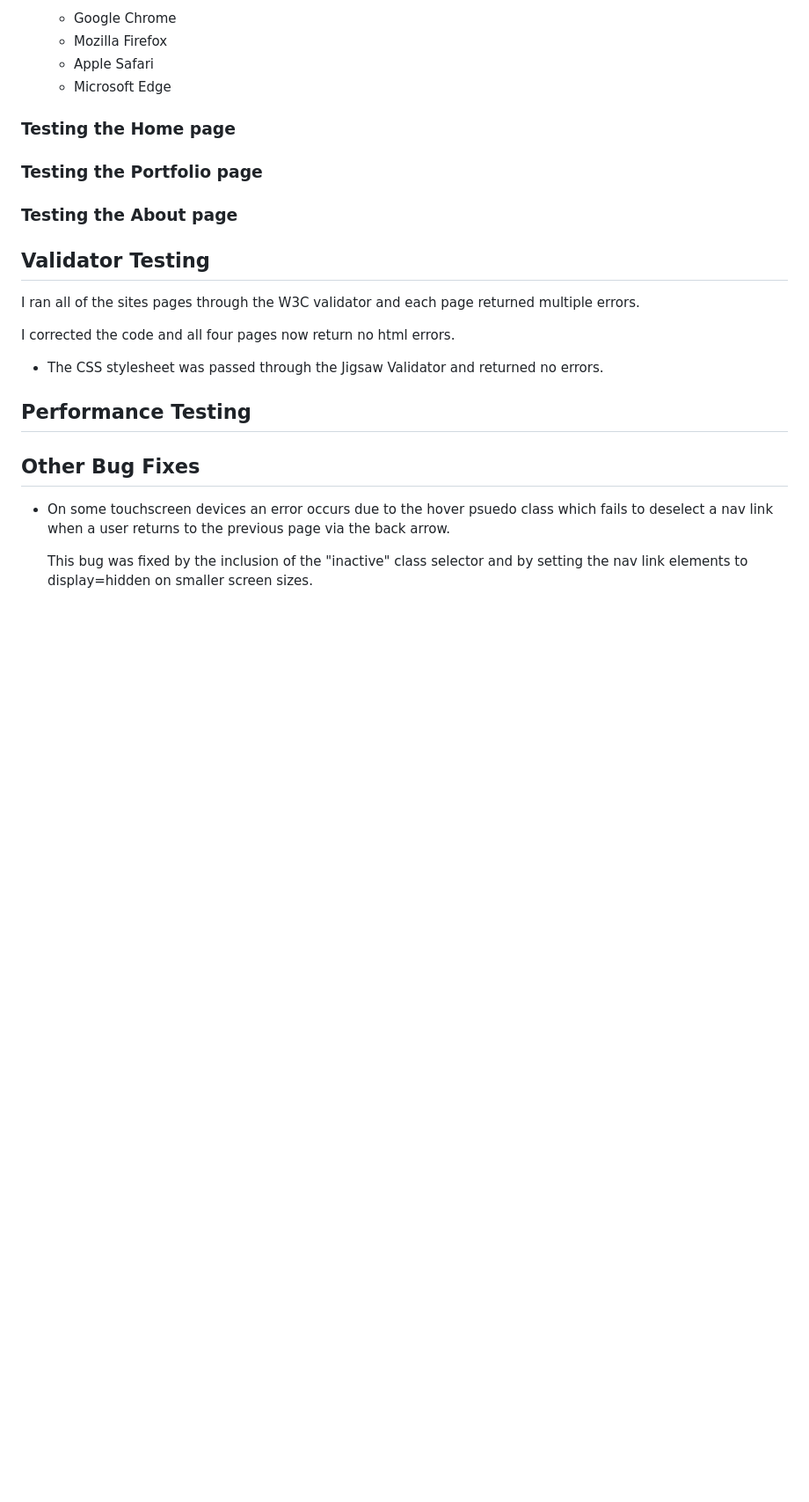
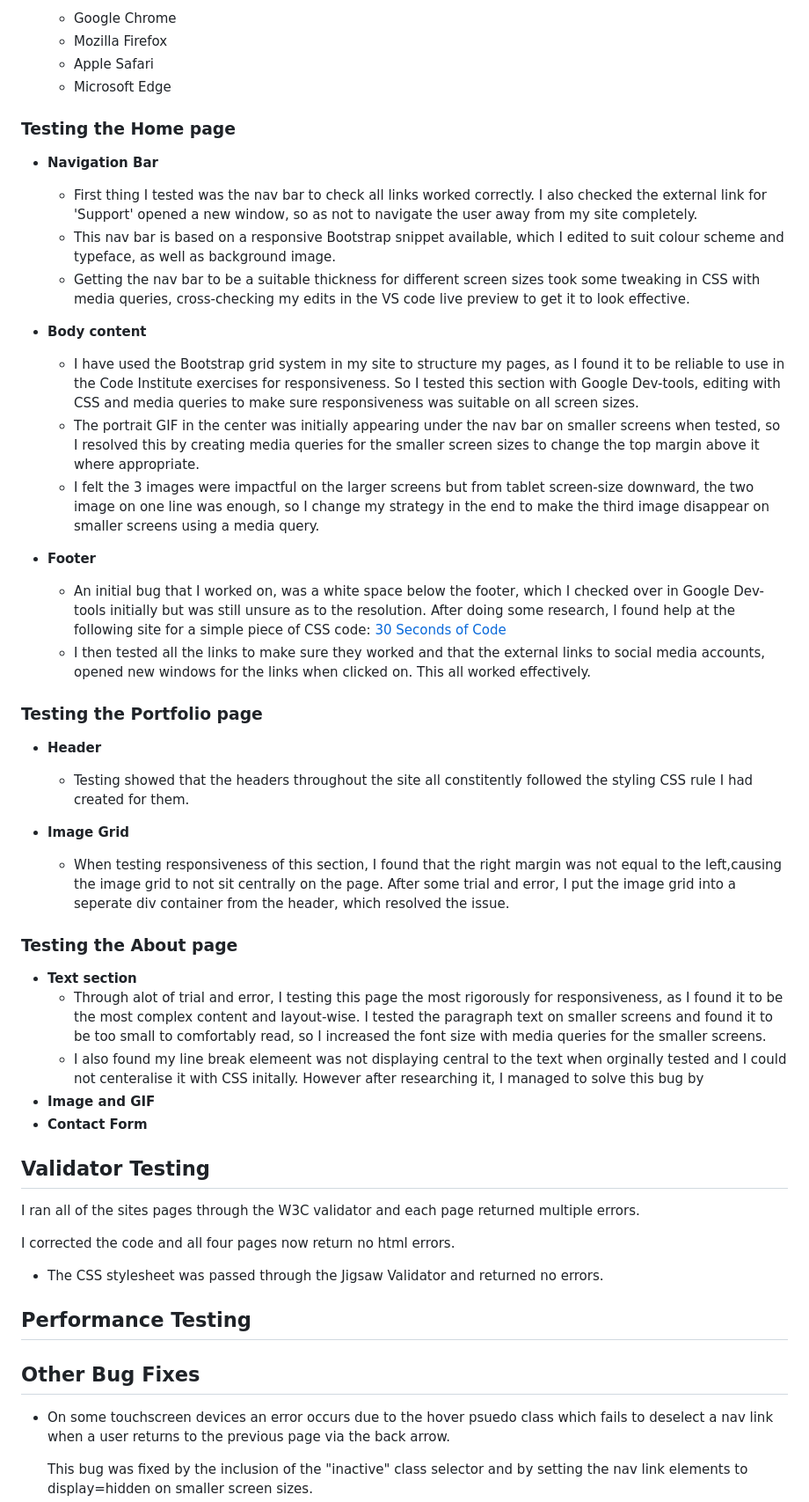
Before and after one commit to kateuj/kate-brush-portfolio, a Markdown page: README.md, the part around the change printed below. Shown: that part at 88% size. Rendered like a GitHub page; blank space fills up the shorter version.

Commit message:
added content to testing section in README

```diff
--- a/README.md
+++ b/README.md
@@ -195,13 +195,36 @@ Running with the theme of adding personality to my site, as well as finding a ty
   * Microsoft Edge
 
 ### Testing the Home page
+* **Navigation Bar**
+  * First thing I tested was the nav bar to check all links worked correctly. I also checked the external link for 'Support' opened a new window, so as not to navigate the user away from my site completely.
+  * This nav bar is based on a responsive Bootstrap snippet available, which I edited to suit colour scheme and typeface, as well as background image.
+  * Getting the nav bar to be a suitable thickness for different screen sizes took some tweaking in CSS with media queries, cross-checking my edits in the VS code live preview to get it to look effective.
 
+* **Body content**
+  * I have used the Bootstrap grid system in my site to structure my pages, as I found it to be reliable to use in the Code Institute exercises for responsiveness. So I tested this section with Google Dev-tools, editing with CSS and media queries to make sure responsiveness was suitable on all screen sizes.
+  * The portrait GIF in the center was initially appearing under the nav bar on smaller screens when tested, so I resolved this by creating media queries for the smaller screen sizes to change the top margin above it where appropriate.
+  * I felt the 3 images were impactful on the larger screens but from tablet screen-size downward, the two image on one line was enough, so I change my strategy in the end to make the third image disappear on smaller screens using a media query.
+
+* **Footer**
+  * An initial bug that I worked on, was a white space below the footer, which I checked over in Google Dev-tools initially but was still unsure as to the resolution. After doing some research, I found help at the following site for a simple piece of CSS code: [30 Seconds of Code](https://www.30secondsofcode.org/css/s/footer-at-the-bottom/#:~:text=This%20is%20done%20by%20setting,it%20and%20its%20previous%20sibling)
+  * I then tested all the links to make sure they worked and that the external links to social media accounts, opened new windows for the links when clicked on. This all worked effectively.
 
 ### Testing the Portfolio page
+
+* **Header**
+  * Testing showed that the headers throughout the site all constitently followed the styling CSS rule I had created for them.
+
+* **Image Grid**
+  * When testing responsiveness of this section, I found that the right margin was not equal to the left,causing the image grid to not sit centrally on the page. After some trial and error, I put the image grid into a seperate div container from the header, which resolved the issue.
 
 
 ### Testing the About page
 
+* **Text section**
+  * Through alot of trial and error, I testing this page the most rigorously for responsiveness, as I found it to be the most complex content and layout-wise. I tested the paragraph text on smaller screens and found it to be too small to comfortably read, so I increased the font size with media queries for the smaller screens.
+  * I also found my line break elemeent was not displaying central to the text when orginally tested and I could not centeralise it with CSS initally. However after researching it, I managed to solve this bug by
+* **Image and GIF**
+* **Contact Form**
 
 ## Validator Testing
 
```
Also changed, not shown: other parts of README.md (+3 -0 lines).
